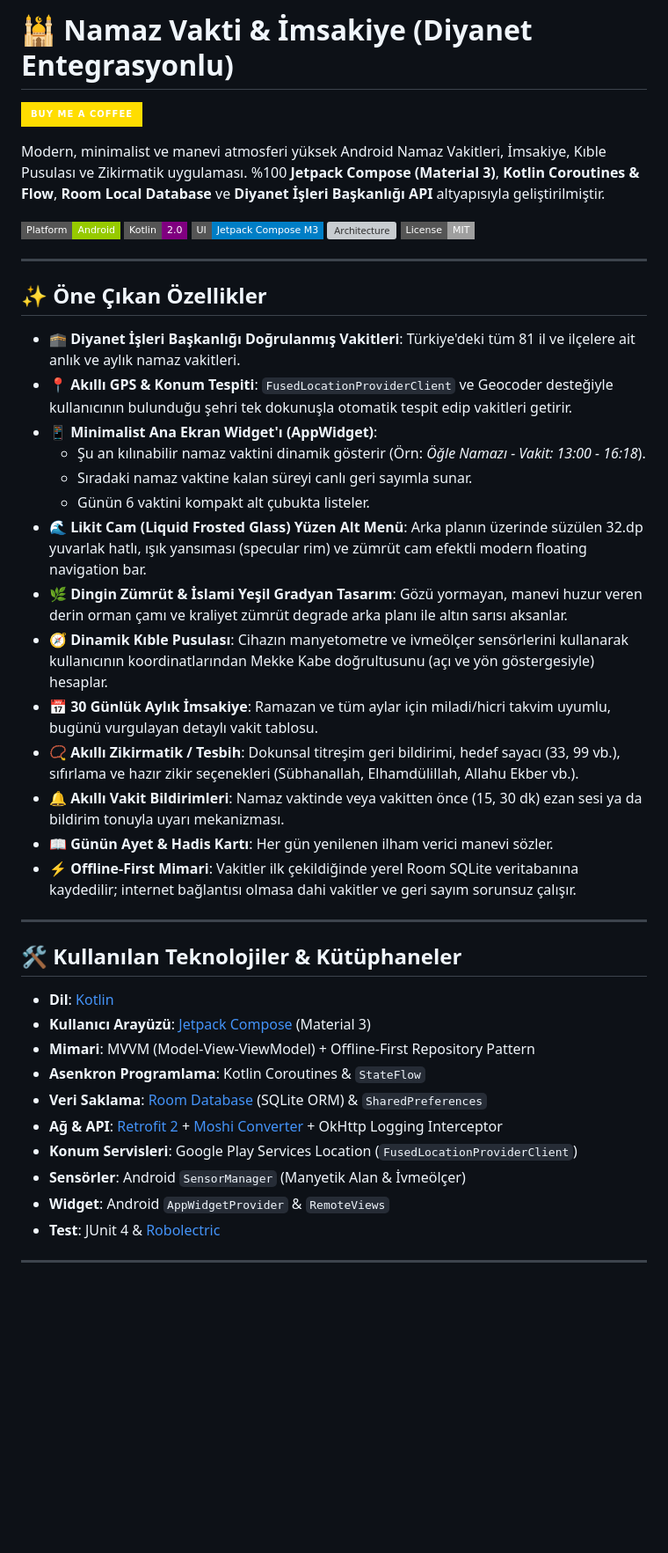
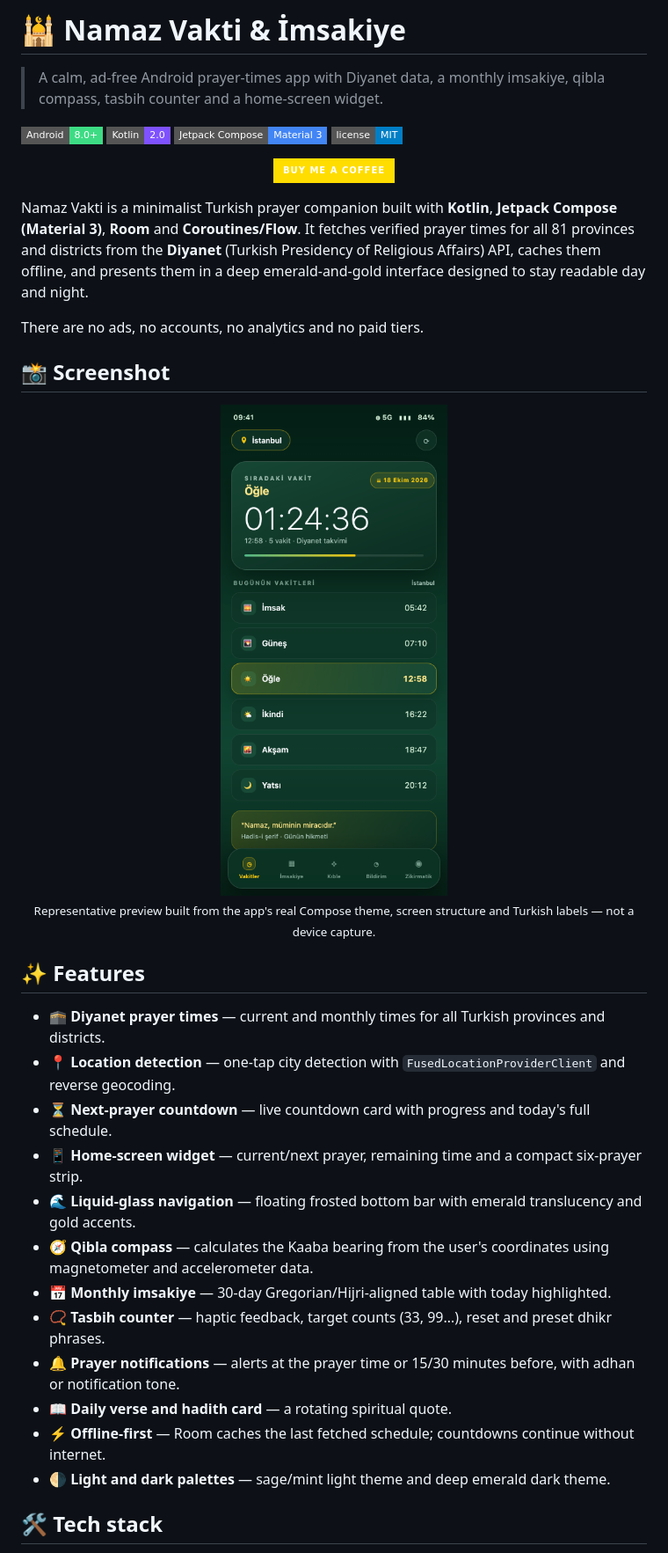
Before and after one commit to cmtrkr83/namaz-vakti, a Markdown page: README.md, the part around one of its changes. Shown at 88% size. GitHub-like rendering; pictures changed too: docs/screenshots/prayer-times.png (added); badges without logos; blank space fills up the shorter version; grey boxes are pictures that could not be loaded.

Commit message:
docs: rewrite README and add previews, support link and license

```diff
--- a/README.md
+++ b/README.md
@@ -1,48 +1,42 @@
-# 🕌 Namaz Vakti & İmsakiye (Diyanet Entegrasyonlu)
+# 🕌 Namaz Vakti & İmsakiye
 
-[![Buy Me A Coffee](https://img.shields.io/badge/Buy_Me_A_Coffee-FFDD00?style=for-the-badge&logo=buy-me-a-coffee&logoColor=black)](https://www.buymeacoffee.com/cmtrkr)
+> A calm, ad-free Android prayer-times app with Diyanet data, a monthly imsakiye, qibla compass, tasbih counter and a home-screen widget.
 
-Modern, minimalist ve manevi atmosferi yüksek Android Namaz Vakitleri, İmsakiye, Kıble Pusulası ve Zikirmatik uygulaması. %100 **Jetpack Compose (Material 3)**, **Kotlin Coroutines & Flow**, **Room Local Database** ve **Diyanet İşleri Başkanlığı API** altyapısıyla geliştirilmiştir.
+[![Android](https://img.shields.io/badge/Android-8.0%2B-3DDC84?style=flat-square&logo=android&logoColor=white)](https://developer.android.com/)
+[![Kotlin](https://img.shields.io/badge/Kotlin-2.0-7F52FF?style=flat-square&logo=kotlin&logoColor=white)](https://kotlinlang.org/)
+[![Jetpack Compose](https://img.shields.io/badge/Jetpack%20Compose-Material%203-4285F4?style=flat-square&logo=jetpackcompose&logoColor=white)](https://developer.android.com/jetpack/compose)
+[![License: MIT](https://img.shields.io/badge/license-MIT-blue?style=flat-square)](LICENSE)
 
-![Platform](https://img.shields.io/badge/Platform-Android-green?style=flat-square&logo=android)
-![Kotlin](https://img.shields.io/badge/Kotlin-2.0-purple?style=flat-square&logo=kotlin)
-![UI](https://img.shields.io/badge/UI-Jetpack%20Compose%20M3-blue?style=flat-square)
-![Architecture](https://img.shields.io/badge/Architecture-Clean%20%2F%20MVVM-orange?style=flat-square)
-![License](https://img.shields.io/badge/License-MIT-lightgrey?style=flat-square)
+<p align="center">
+  <a href="https://www.buymeacoffee.com/cmtrkr"><img src="https://img.shields.io/badge/Buy%20Me%20a%20Coffee-FFDD00?style=for-the-badge&logo=buymeacoffee&logoColor=black" alt="Buy Me a Coffee"></a>
+</p>
 
----
+Namaz Vakti is a minimalist Turkish prayer companion built with **Kotlin**, **Jetpack Compose (Material 3)**, **Room** and **Coroutines/Flow**. It fetches verified prayer times for all 81 provinces and districts from the **Diyanet** (Turkish Presidency of Religious Affairs) API, caches them offline, and presents them in a deep emerald-and-gold interface designed to stay readable day and night.
 
-## ✨ Öne Çıkan Özellikler
+There are no ads, no accounts, no analytics and no paid tiers.
 
-- 🕋 **Diyanet İşleri Başkanlığı Doğrulanmış Vakitleri**: Türkiye'deki tüm 81 il ve ilçelere ait anlık ve aylık namaz vakitleri.
-- 📍 **Akıllı GPS & Konum Tespiti**: `FusedLocationProviderClient` ve Geocoder desteğiyle kullanıcının bulunduğu şehri tek dokunuşla otomatik tespit edip vakitleri getirir.
-- 📱 **Minimalist Ana Ekran Widget'ı (AppWidget)**:
-  - Şu an kılınabilir namaz vaktini dinamik gösterir (Örn: *Öğle Namazı - Vakit: 13:00 - 16:18*).
-  - Sıradaki namaz vaktine kalan süreyi canlı geri sayımla sunar.
-  - Günün 6 vaktini kompakt alt çubukta listeler.
-- 🌊 **Likit Cam (Liquid Frosted Glass) Yüzen Alt Menü**: Arka planın üzerinde süzülen 32.dp yuvarlak hatlı, ışık yansıması (specular rim) ve zümrüt cam efektli modern floating navigation bar.
-- 🌿 **Dingin Zümrüt & İslami Yeşil Gradyan Tasarım**: Gözü yormayan, manevi huzur veren derin orman çamı ve kraliyet zümrüt degrade arka planı ile altın sarısı aksanlar.
-- 🧭 **Dinamik Kıble Pusulası**: Cihazın manyetometre ve ivmeölçer sensörlerini kullanarak kullanıcının koordinatlarından Mekke Kabe doğrultusunu (açı ve yön göstergesiyle) hesaplar.
-- 📅 **30 Günlük Aylık İmsakiye**: Ramazan ve tüm aylar için miladi/hicri takvim uyumlu, bugünü vurgulayan detaylı vakit tablosu.
-- 📿 **Akıllı Zikirmatik / Tesbih**: Dokunsal titreşim geri bildirimi, hedef sayacı (33, 99 vb.), sıfırlama ve hazır zikir seçenekleri (Sübhanallah, Elhamdülillah, Allahu Ekber vb.).
-- 🔔 **Akıllı Vakit Bildirimleri**: Namaz vaktinde veya vakitten önce (15, 30 dk) ezan sesi ya da bildirim tonuyla uyarı mekanizması.
-- 📖 **Günün Ayet & Hadis Kartı**: Her gün yenilenen ilham verici manevi sözler.
-- ⚡ **Offline-First Mimari**: Vakitler ilk çekildiğinde yerel Room SQLite veritabanına kaydedilir; internet bağlantısı olmasa dahi vakitler ve geri sayım sorunsuz çalışır.
+## 📸 Screenshot
 
----
+<p align="center">
+  <img src="docs/screenshots/prayer-times.png" width="330" alt="Prayer times screen with countdown, daily times and bottom navigation">
+  <br>
+  <sub>Representative preview built from the app's real Compose theme, screen structure and Turkish labels — not a device capture.</sub>
+</p>
 
-## 🛠 Kullanılan Teknolojiler & Kütüphaneler
+## ✨ Features
 
-- **Dil**: [Kotlin](https://kotlinlang.org/)
-- **Kullanıcı Arayüzü**: [Jetpack Compose](https://developer.android.com/jetpack/compose) (Material 3)
-- **Mimari**: MVVM (Model-View-ViewModel) + Offline-First Repository Pattern
-- **Asenkron Programlama**: Kotlin Coroutines & `StateFlow`
-- **Veri Saklama**: [Room Database](https://developer.android.com/training/data-storage/room) (SQLite ORM) & `SharedPreferences`
-- **Ağ & API**: [Retrofit 2](https://square.github.io/retrofit/) + [Moshi Converter](https://github.com/square/moshi) + OkHttp Logging Interceptor
-- **Konum Servisleri**: Google Play Services Location (`FusedLocationProviderClient`)
-- **Sensörler**: Android `SensorManager` (Manyetik Alan & İvmeölçer)
-- **Widget**: Android `AppWidgetProvider` & `RemoteViews`
-- **Test**: JUnit 4 & [Robolectric](https://robolectric.org/)
+- 🕋 **Diyanet prayer times** — current and monthly times for all Turkish provinces and districts.
+- 📍 **Location detection** — one-tap city detection with `FusedLocationProviderClient` and reverse geocoding.
+- ⏳ **Next-prayer countdown** — live countdown card with progress and today's full schedule.
+- 📱 **Home-screen widget** — current/next prayer, remaining time and a compact six-prayer strip.
+- 🌊 **Liquid-glass navigation** — floating frosted bottom bar with emerald translucency and gold accents.
+- 🧭 **Qibla compass** — calculates the Kaaba bearing from the user's coordinates using magnetometer and accelerometer data.
+- 📅 **Monthly imsakiye** — 30-day Gregorian/Hijri-aligned table with today highlighted.
+- 📿 **Tasbih counter** — haptic feedback, target counts (33, 99…), reset and preset dhikr phrases.
+- 🔔 **Prayer notifications** — alerts at the prayer time or 15/30 minutes before, with adhan or notification tone.
+- 📖 **Daily verse and hadith card** — a rotating spiritual quote.
+- ⚡ **Offline-first** — Room caches the last fetched schedule; countdowns continue without internet.
+- 🌗 **Light and dark palettes** — sage/mint light theme and deep emerald dark theme.
 
----
+## 🛠️ Tech stack
 
```
Also changed, not shown: other parts of README.md (+68 -46 lines).
